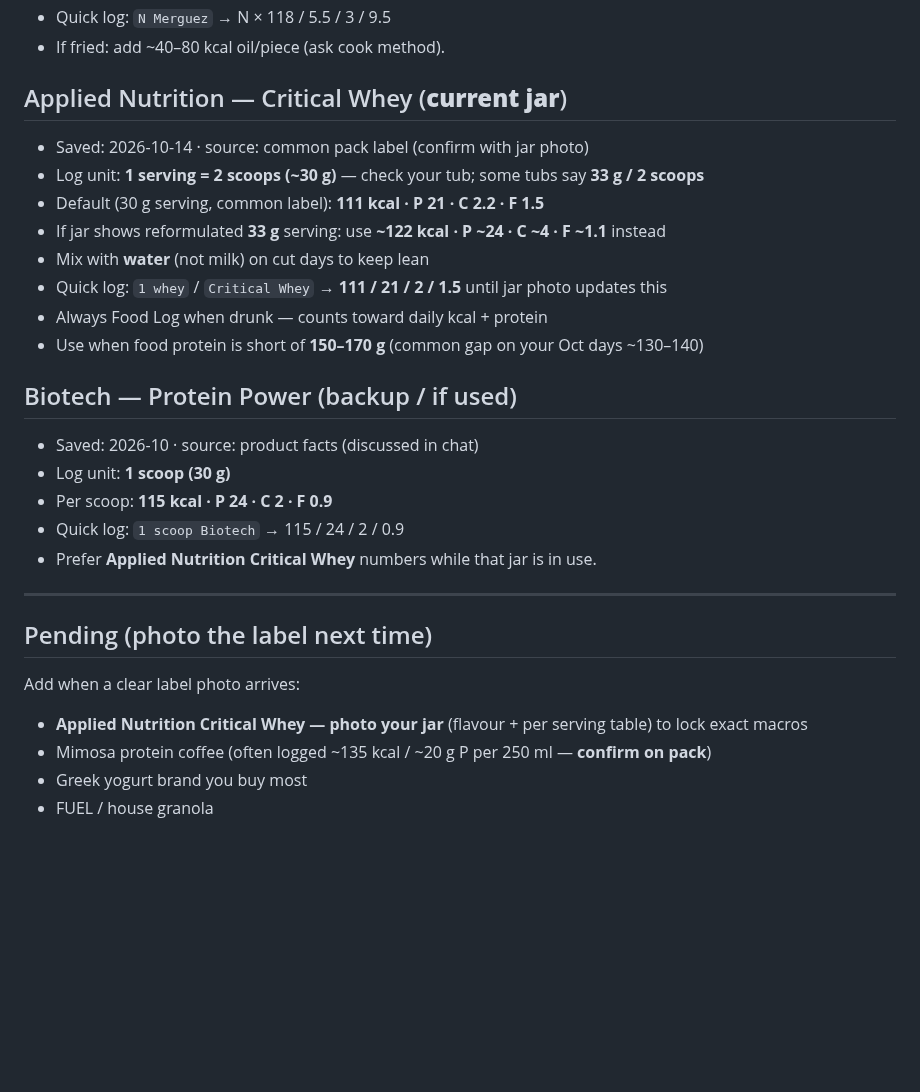
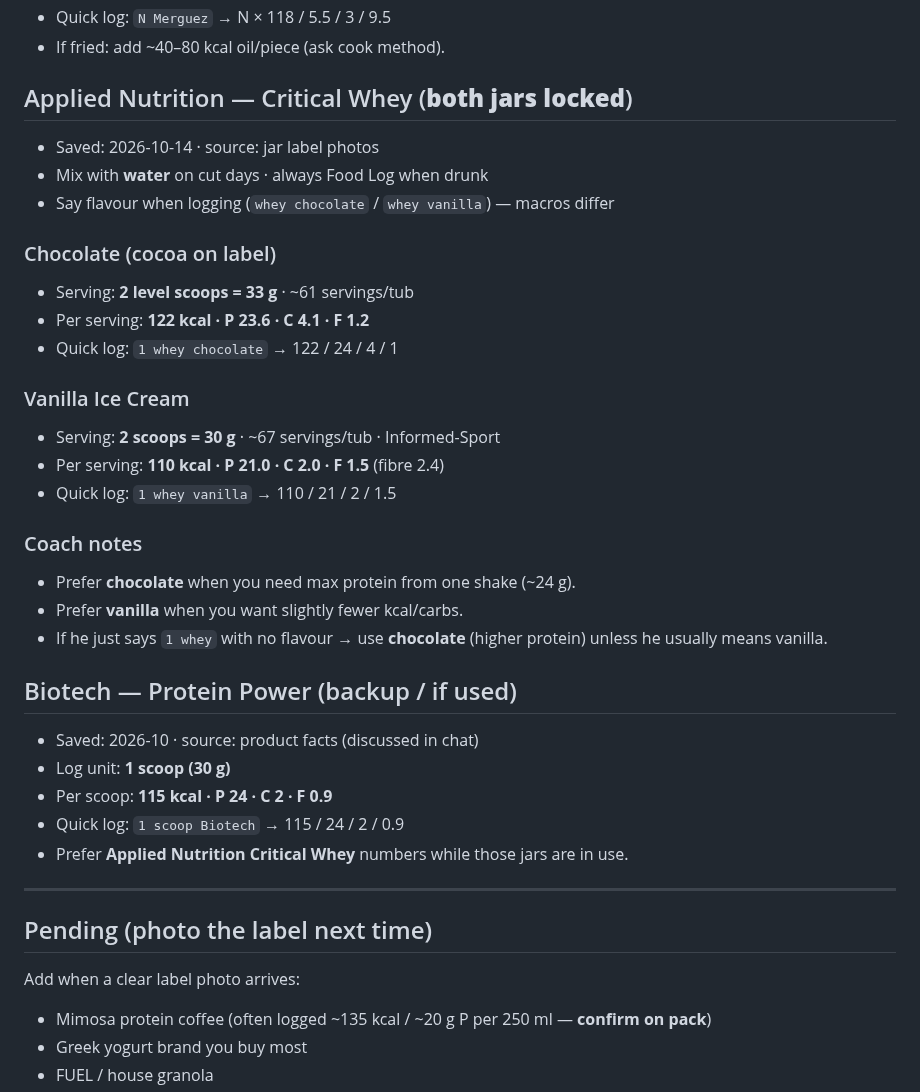
Before and after one commit to hk9900/cursor, a Markdown page: health-coach/labels.md, the part around the change. Rendered like a GitHub page; blank space fills up the shorter version.

Commit message:
Lock Critical Whey chocolate and vanilla macros from jar labels.
Chocolate 33 g serving and Vanilla Ice Cream 30 g serving now use
photo-confirmed numbers for Food Log quick phrases.

Co-authored-by: hk9900 <hk9900@users.noreply.github.com>

```diff
--- a/health-coach/labels.md
+++ b/health-coach/labels.md
@@ -54,28 +54,37 @@ Homemade pots stay in `recipes.md`. Packaged labels live **here**.
 - Quick log: `N Merguez` → N × 118 / 5.5 / 3 / 9.5
 - If fried: add ~40–80 kcal oil/piece (ask cook method).
 
-## Applied Nutrition — Critical Whey (**current jar**)
-- Saved: 2026-10-14 · source: common pack label (confirm with jar photo)
-- Log unit: **1 serving = 2 scoops (~30 g)** — check your tub; some tubs say **33 g / 2 scoops**
-- Default (30 g serving, common label): **111 kcal · P 21 · C 2.2 · F 1.5**
-- If jar shows reformulated **33 g** serving: use **~122 kcal · P ~24 · C ~4 · F ~1.1** instead
-- Mix with **water** (not milk) on cut days to keep lean
-- Quick log: `1 whey` / `Critical Whey` → **111 / 21 / 2 / 1.5** until jar photo updates this
-- Always Food Log when drunk — counts toward daily kcal + protein
-- Use when food protein is short of **150–170 g** (common gap on your Oct days ~130–140)
+## Applied Nutrition — Critical Whey (**both jars locked**)
+- Saved: 2026-10-14 · source: jar label photos
+- Mix with **water** on cut days · always Food Log when drunk
+- Say flavour when logging (`whey chocolate` / `whey vanilla`) — macros differ
+
+### Chocolate (cocoa on label)
+- Serving: **2 level scoops = 33 g** · ~61 servings/tub
+- Per serving: **122 kcal · P 23.6 · C 4.1 · F 1.2**
+- Quick log: `1 whey chocolate` → 122 / 24 / 4 / 1
+
+### Vanilla Ice Cream
+- Serving: **2 scoops = 30 g** · ~67 servings/tub · Informed-Sport
+- Per serving: **110 kcal · P 21.0 · C 2.0 · F 1.5** (fibre 2.4)
+- Quick log: `1 whey vanilla` → 110 / 21 / 2 / 1.5
+
+### Coach notes
+- Prefer **chocolate** when you need max protein from one shake (~24 g).
+- Prefer **vanilla** when you want slightly fewer kcal/carbs.
+- If he just says `1 whey` with no flavour → use **chocolate** (higher protein) unless he usually means vanilla.
 
 ## Biotech — Protein Power (backup / if used)
 - Saved: 2026-10 · source: product facts (discussed in chat)
 - Log unit: **1 scoop (30 g)**
 - Per scoop: **115 kcal · P 24 · C 2 · F 0.9**
 - Quick log: `1 scoop Biotech` → 115 / 24 / 2 / 0.9
-- Prefer **Applied Nutrition Critical Whey** numbers while that jar is in use.
+- Prefer **Applied Nutrition Critical Whey** numbers while those jars are in use.
 
 ---
 
 ## Pending (photo the label next time)
 Add when a clear label photo arrives:
-- **Applied Nutrition Critical Whey — photo your jar** (flavour + per serving table) to lock exact macros
 - Mimosa protein coffee (often logged ~135 kcal / ~20 g P per 250 ml — **confirm on pack**)
 - Greek yogurt brand you buy most
 - FUEL / house granola
```
